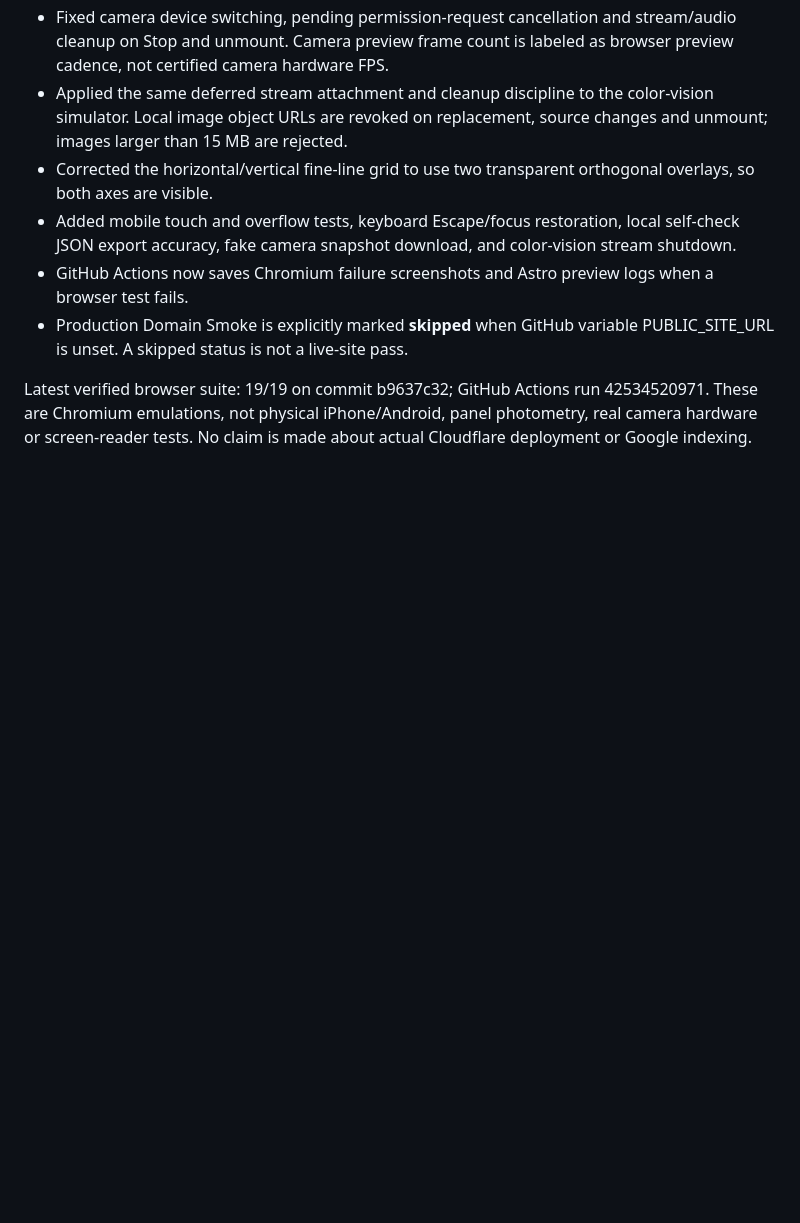
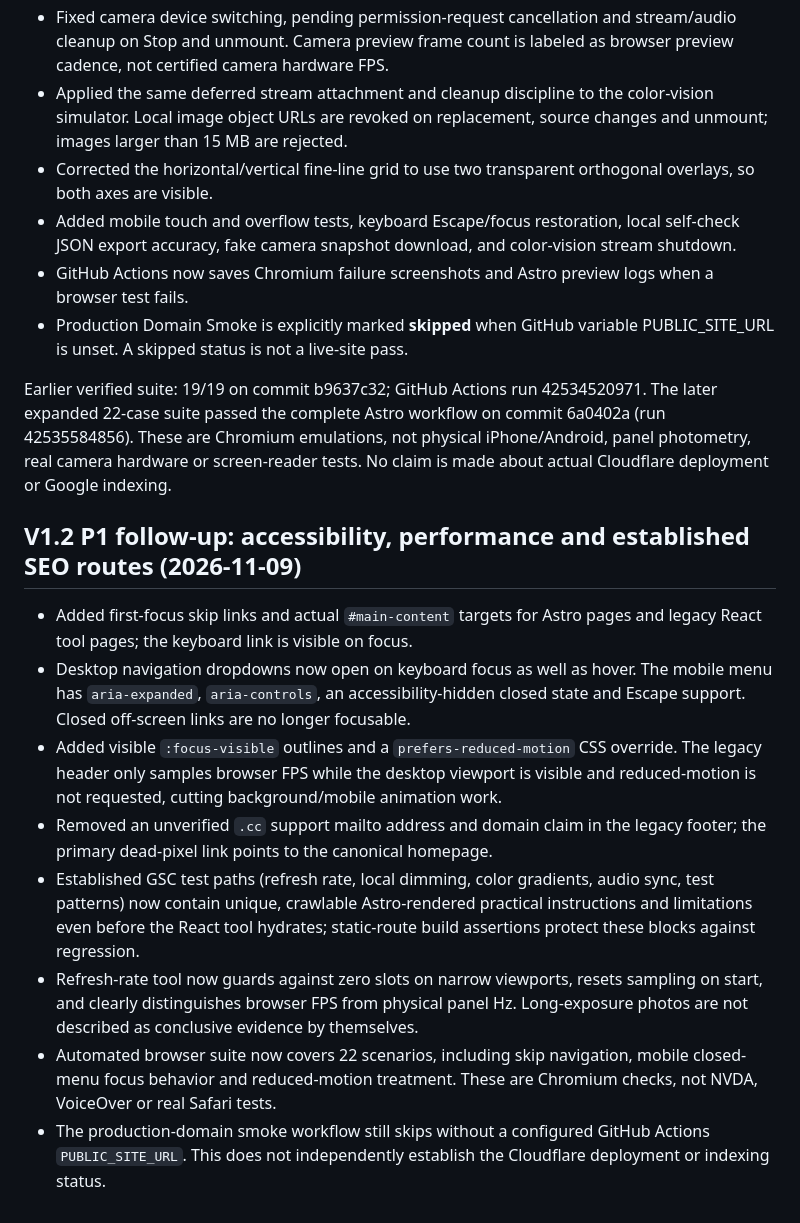
Before and after one commit to zqfqe/Dead-Pixel-Test, a Markdown page: docs/V1.2-IMPLEMENTATION.md, the part around the change. GitHub-like rendering; blank space fills up the shorter version.

Commit message:
docs(v1.2): record verified 22-case browser gate and remaining real-device checks

```diff
--- a/docs/V1.2-IMPLEMENTATION.md
+++ b/docs/V1.2-IMPLEMENTATION.md
@@ -153,4 +153,15 @@ Do not merge the draft PR or claim the live site has migrated solely because the
 - GitHub Actions now saves Chromium failure screenshots and Astro preview logs when a browser test fails.
 - Production Domain Smoke is explicitly marked **skipped** when GitHub variable PUBLIC_SITE_URL is unset. A skipped status is not a live-site pass.
 
-Latest verified browser suite: 19/19 on commit b9637c32; GitHub Actions run 42534520971. These are Chromium emulations, not physical iPhone/Android, panel photometry, real camera hardware or screen-reader tests. No claim is made about actual Cloudflare deployment or Google indexing.
+Earlier verified suite: 19/19 on commit b9637c32; GitHub Actions run 42534520971. The later expanded 22-case suite passed the complete Astro workflow on commit 6a0402a (run 42535584856). These are Chromium emulations, not physical iPhone/Android, panel photometry, real camera hardware or screen-reader tests. No claim is made about actual Cloudflare deployment or Google indexing.
+
+## V1.2 P1 follow-up: accessibility, performance and established SEO routes (2026-11-09)
+
+- Added first-focus skip links and actual `#main-content` targets for Astro pages and legacy React tool pages; the keyboard link is visible on focus.
+- Desktop navigation dropdowns now open on keyboard focus as well as hover. The mobile menu has `aria-expanded`, `aria-controls`, an accessibility-hidden closed state and Escape support. Closed off-screen links are no longer focusable.
+- Added visible `:focus-visible` outlines and a `prefers-reduced-motion` CSS override. The legacy header only samples browser FPS while the desktop viewport is visible and reduced-motion is not requested, cutting background/mobile animation work.
+- Removed an unverified `.cc` support mailto address and domain claim in the legacy footer; the primary dead-pixel link points to the canonical homepage.
+- Established GSC test paths (refresh rate, local dimming, color gradients, audio sync, test patterns) now contain unique, crawlable Astro-rendered practical instructions and limitations even before the React tool hydrates; static-route build assertions protect these blocks against regression.
+- Refresh-rate tool now guards against zero slots on narrow viewports, resets sampling on start, and clearly distinguishes browser FPS from physical panel Hz. Long-exposure photos are not described as conclusive evidence by themselves.
+- Automated browser suite now covers 22 scenarios, including skip navigation, mobile closed-menu focus behavior and reduced-motion treatment. These are Chromium checks, not NVDA, VoiceOver or real Safari tests.
+- The production-domain smoke workflow still skips without a configured GitHub Actions `PUBLIC_SITE_URL`. This does not independently establish the Cloudflare deployment or indexing status.
```
